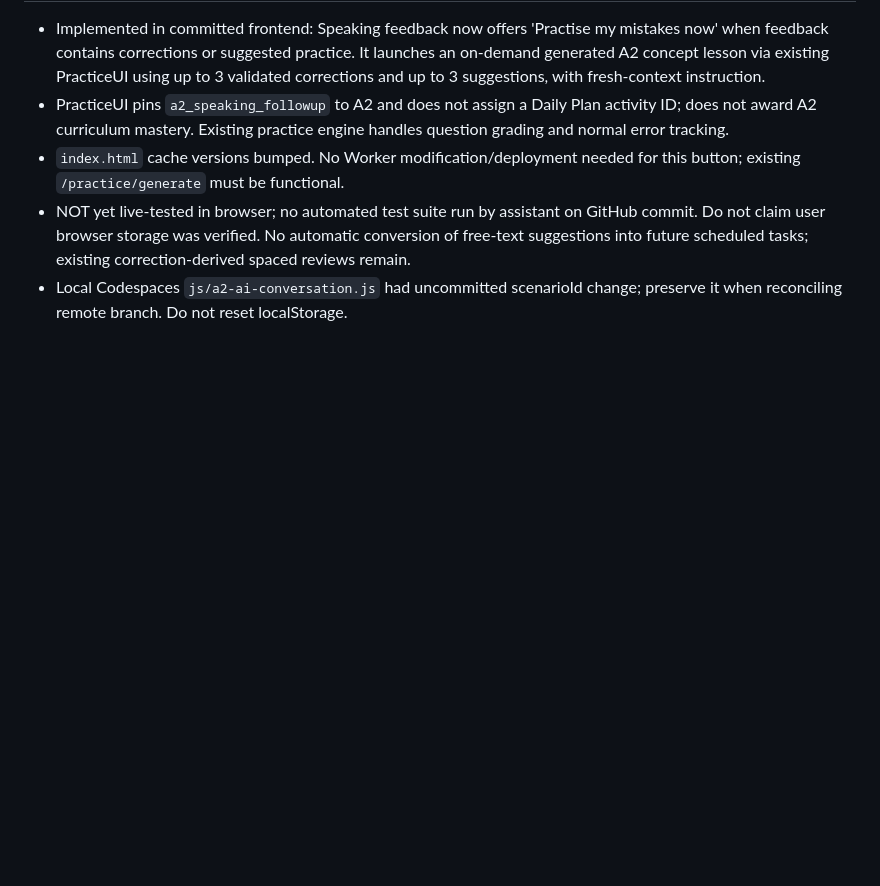
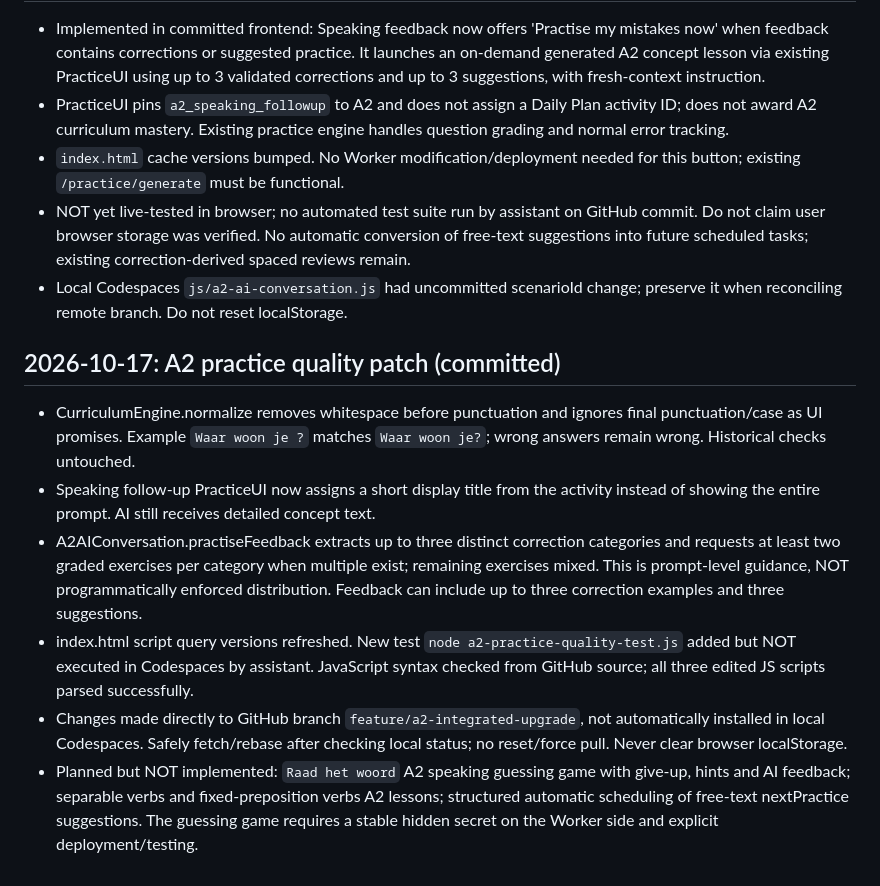
Before and after one commit to bourzguimehdi-design/mijn-nederlands, a Markdown page: PROJECT_STATE.md, the part around the change. Drawn GitHub-style; blank space fills up the shorter version.

Commit message:
Record A2 practice fixes and pending speaking game and curriculum topics

```diff
--- a/PROJECT_STATE.md
+++ b/PROJECT_STATE.md
@@ -113,3 +113,11 @@ User reports cleanup utility moved six historical folders and two ZIPs to `.loca
 - `index.html` cache versions bumped. No Worker modification/deployment needed for this button; existing `/practice/generate` must be functional.
 - NOT yet live-tested in browser; no automated test suite run by assistant on GitHub commit. Do not claim user browser storage was verified. No automatic conversion of free-text suggestions into future scheduled tasks; existing correction-derived spaced reviews remain.
 - Local Codespaces `js/a2-ai-conversation.js` had uncommitted scenarioId change; preserve it when reconciling remote branch. Do not reset localStorage.
+
+## 2026-10-17: A2 practice quality patch (committed)
+- CurriculumEngine.normalize removes whitespace before punctuation and ignores final punctuation/case as UI promises. Example `Waar woon je ?` matches `Waar woon je?`; wrong answers remain wrong. Historical checks untouched.
+- Speaking follow-up PracticeUI now assigns a short display title from the activity instead of showing the entire prompt. AI still receives detailed concept text.
+- A2AIConversation.practiseFeedback extracts up to three distinct correction categories and requests at least two graded exercises per category when multiple exist; remaining exercises mixed. This is prompt-level guidance, NOT programmatically enforced distribution. Feedback can include up to three correction examples and three suggestions.
+- index.html script query versions refreshed. New test `node a2-practice-quality-test.js` added but NOT executed in Codespaces by assistant. JavaScript syntax checked from GitHub source; all three edited JS scripts parsed successfully.
+- Changes made directly to GitHub branch `feature/a2-integrated-upgrade`, not automatically installed in local Codespaces. Safely fetch/rebase after checking local status; no reset/force pull. Never clear browser localStorage.
+- Planned but NOT implemented: `Raad het woord` A2 speaking guessing game with give-up, hints and AI feedback; separable verbs and fixed-preposition verbs A2 lessons; structured automatic scheduling of free-text nextPractice suggestions. The guessing game requires a stable hidden secret on the Worker side and explicit deployment/testing.
```
